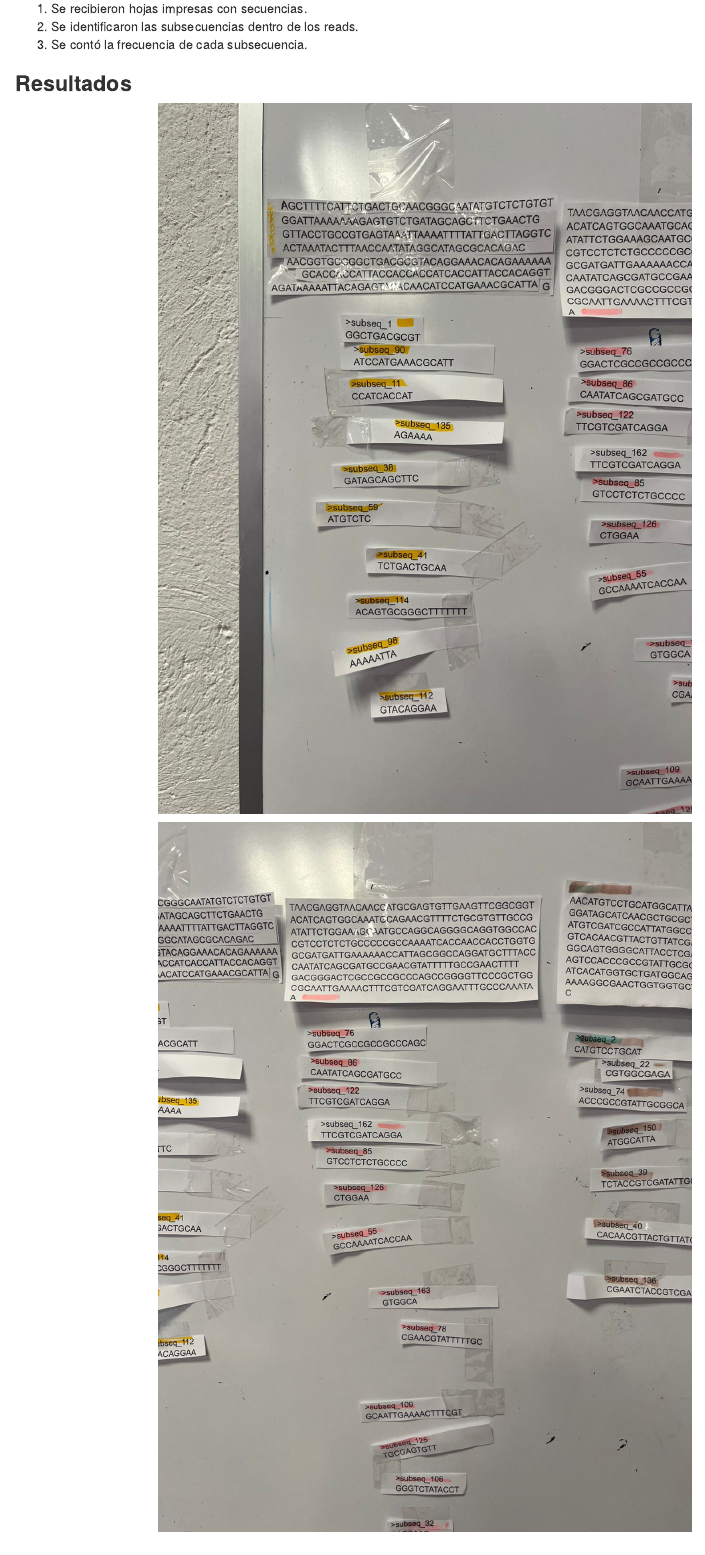
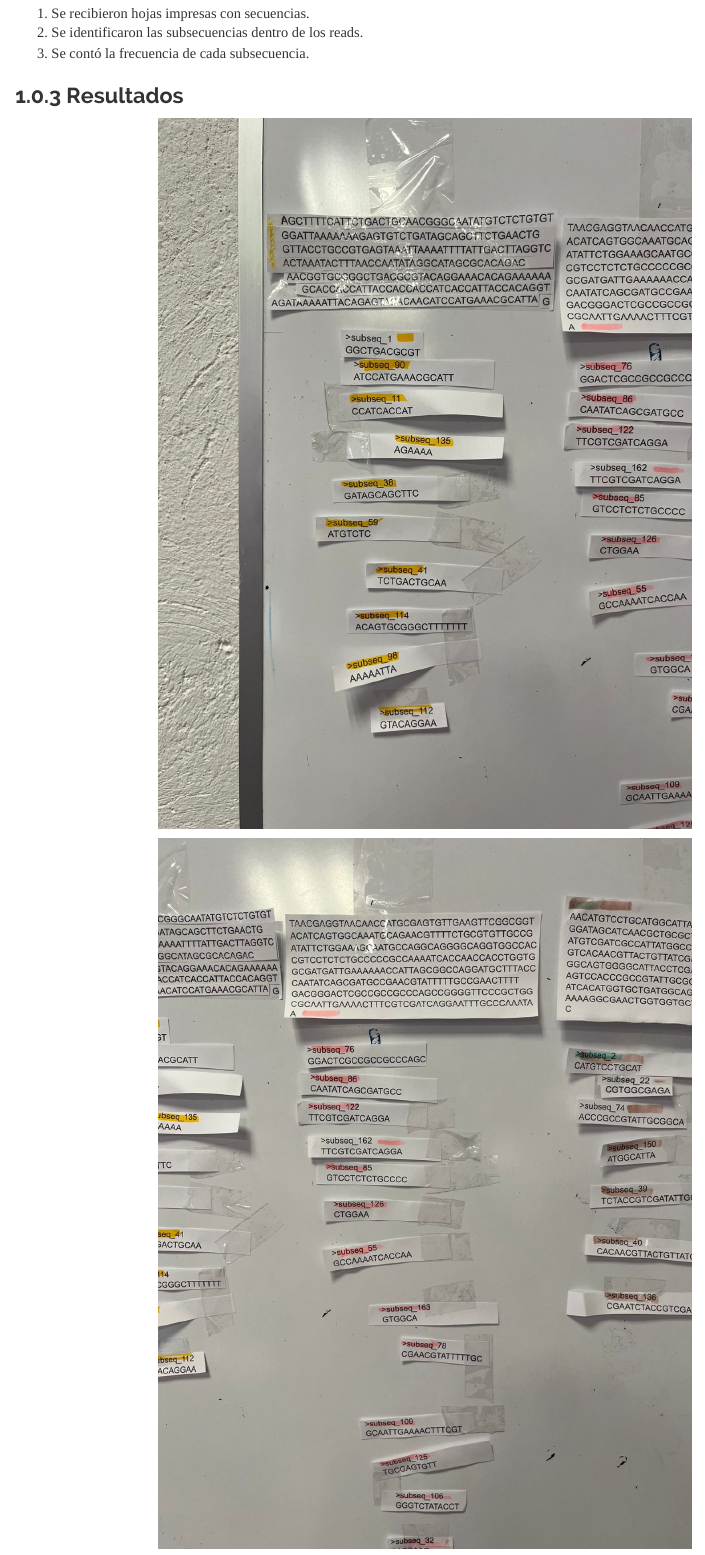
Before and after one commit to dvdz03/Reporte_Genomica, an R Markdown document (Practica1Genomica.Rmd): the page in a window 1100 px wide, from 420 px down before the commit and from 450 px down after it, so that both start at the same text. Rendered offline with R 4.5, knitr and Pandoc, with nearby package versions; some code elsewhere in the file could not run offline; long lines of code are wrapped.

Commit message:
el tema y las imagenes centradas
falta poner el pie de imagen en las centradas

```diff
--- a/Practica1Genomica.Rmd
+++ b/Practica1Genomica.Rmd
@@ -3,8 +3,10 @@ title: "Práctica 1 Genómica Funcional"
 author: "David Flores, Daniela Villanueva, Estrella Segobia"
 date: "2025-02-04"
 output:
-html_document:
-    theme: simplex
+  html_document:
+    theme: "readable"
+    number_section: true
+    highlight: "tango"
 ---
 
 # **Introducción**
```
Also changed, not shown: Practica1Genomica.html.
